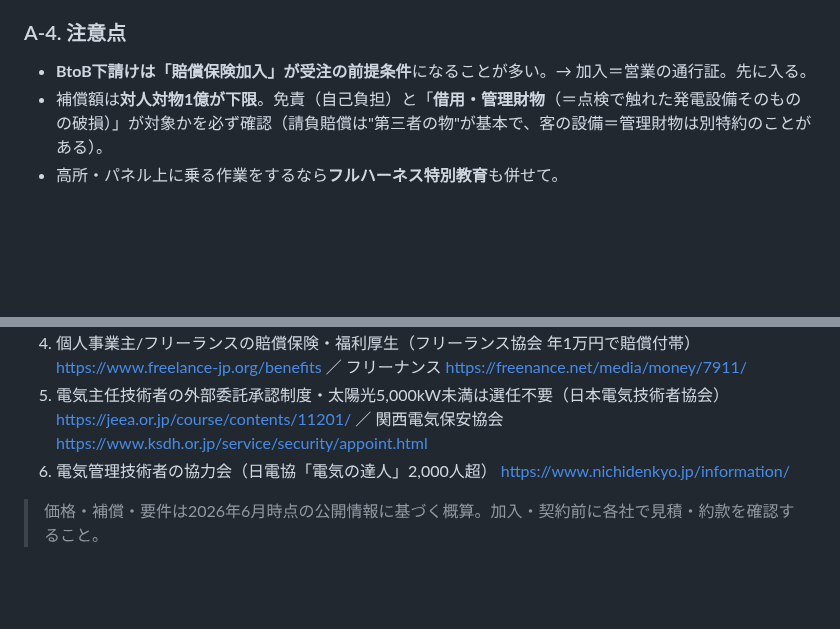
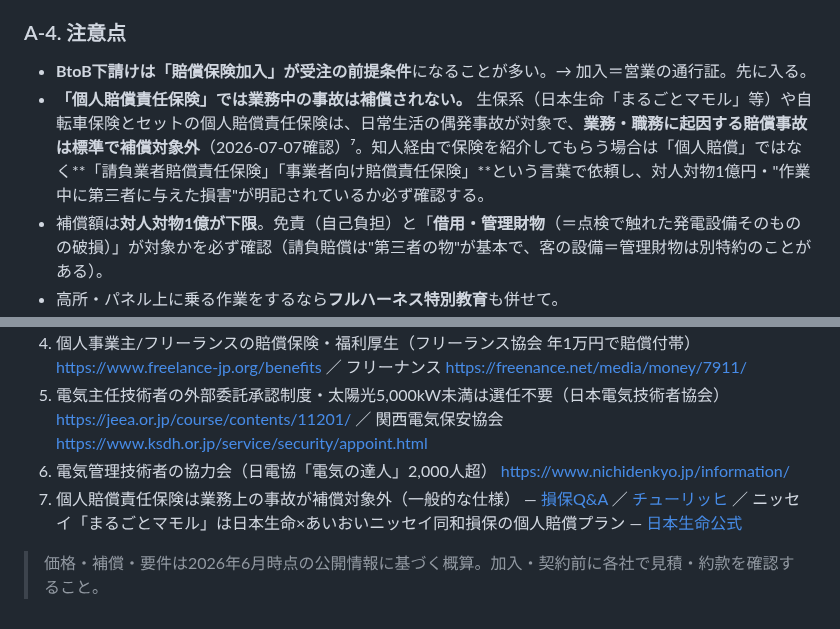
Before and after one commit to ikedaiko6-oss/AI_business_0-1, a Markdown page: research/S1-insurance-and-partners.md, 2 parts joined by grey strips. Rendered like a GitHub page; blank space fills up the shorter version.

Commit message:
注意喚起: 個人賠償責任保険(まるごとマモル等)は業務中の事故が対象外
知人経由で日本生命の「まるごとマモル」を検討する話が出たが、これは
個人賠償責任保険であり、業務・職務に起因する賠償事故は標準で補償対象外と確認。
保険を紹介してもらう際は「請負業者賠償責任保険」「事業者向け」の言葉で
依頼し、対人対物1億円・作業中の第三者損害を明記されているか確認する注意点を追加。

Co-Authored-By: Claude Fable 5 <noreply@anthropic.com>
Claude-Session: https://claude.ai/code/session_01JYR9EY7BhTXYesTxR2DDQz

```diff
--- a/research/S1-insurance-and-partners.md
+++ b/research/S1-insurance-and-partners.md
@@ -34,6 +34,7 @@
 
 ### A-4. 注意点
 - **BtoB下請けは「賠償保険加入」が受注の前提条件**になることが多い。→ 加入＝営業の通行証。先に入る。
+- **「個人賠償責任保険」では業務中の事故は補償されない。** 生保系（日本生命「まるごとマモル」等）や自転車保険とセットの個人賠償責任保険は、日常生活の偶発事故が対象で、**業務・職務に起因する賠償事故は標準で補償対象外**（2026-07-07確認）⁷。知人経由で保険を紹介してもらう場合は「個人賠償」ではなく**「請負業者賠償責任保険」「事業者向け賠償責任保険」**という言葉で依頼し、対人対物1億円・"作業中に第三者に与えた損害"が明記されているか必ず確認する。
 - 補償額は**対人対物1億が下限**。免責（自己負担）と「**借用・管理財物**（＝点検で触れた発電設備そのものの破損）」が対象かを必ず確認（請負賠償は"第三者の物"が基本で、客の設備＝管理財物は別特約のことがある）。
 - 高所・パネル上に乗る作業をするなら**フルハーネス特別教育**も併せて。
 
@@ -88,5 +89,6 @@
 4. 個人事業主/フリーランスの賠償保険・福利厚生（フリーランス協会 年1万円で賠償付帯） https://www.freelance-jp.org/benefits ／ フリーナンス https://freenance.net/media/money/7911/
 5. 電気主任技術者の外部委託承認制度・太陽光5,000kW未満は選任不要（日本電気技術者協会） https://jeea.or.jp/course/contents/11201/ ／ 関西電気保安協会 https://www.ksdh.or.jp/service/security/appoint.html
 6. 電気管理技術者の協力会（日電協「電気の達人」2,000人超） https://www.nichidenkyo.jp/information/
+7. 個人賠償責任保険は業務上の事故が補償対象外（一般的な仕様） — [損保Q&A](https://soudanguide.sonpo.or.jp/body/q092.html) ／ [チューリッヒ](https://www.zurich.co.jp/car/useful/guide/cc-personal-liability-nopaid/) ／ ニッセイ「まるごとマモル」は日本生命×あいおいニッセイ同和損保の個人賠償プラン — [日本生命公式](https://www.nissay.co.jp/kojin/shohin/mamoru-request/)
 
 > 価格・補償・要件は2026年6月時点の公開情報に基づく概算。加入・契約前に各社で見積・約款を確認すること。
```
